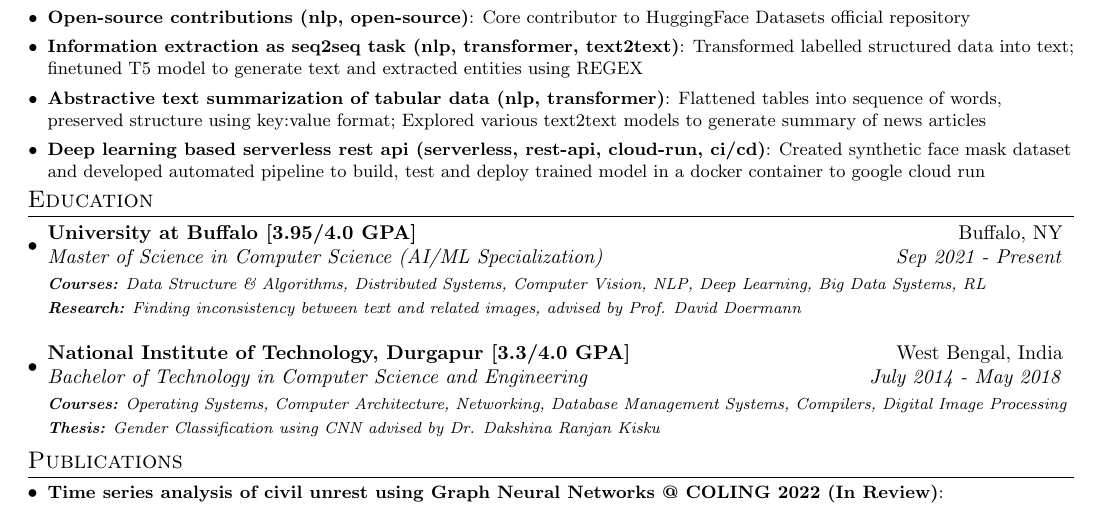
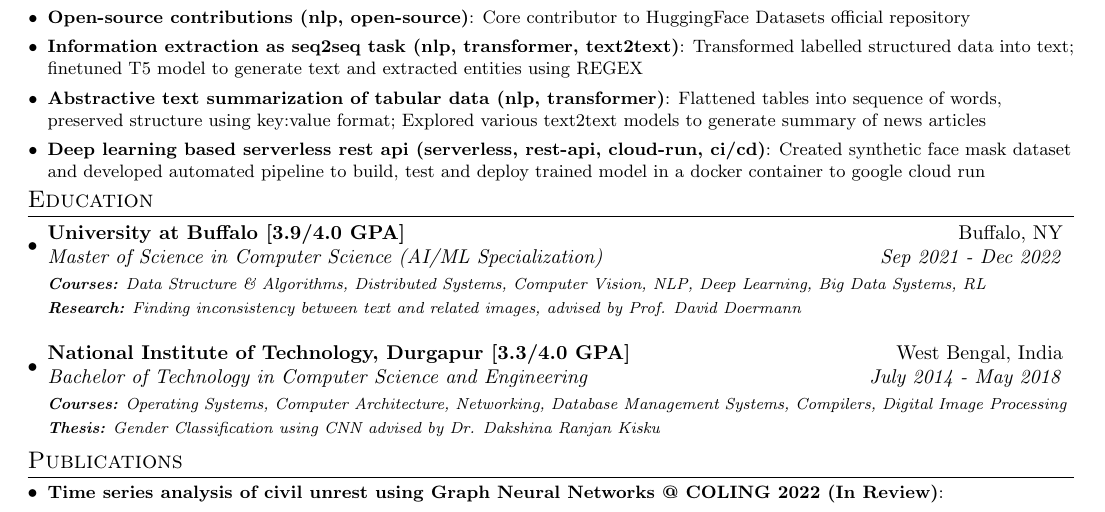
Before and after one commit to vinaykudari/resume, a LaTeX CV (VinayKudariResume.tex): part of the page, cut so that both start at the same text. Compiled offline with pdfLaTeX.

Commit message:
Update VinayKudariResume.tex

```diff
--- a/VinayKudariResume.tex
+++ b/VinayKudariResume.tex
@@ -176,8 +176,8 @@
 \section{Education}
   \resumeSubHeadingListStart
     \resumeSubheading
-      {University at Buffalo [3.95/4.0 GPA] }{Buffalo, NY}
-      {Master of Science in Computer Science (AI/ML Specialization)}{Sep 2021 - Present}
+      {University at Buffalo [3.9/4.0 GPA] }{Buffalo, NY}
+      {Master of Science in Computer Science (AI/ML Specialization)}{Sep 2021 - Dec 2022}
       {\scriptsize \textit{ \footnotesize{\newline{}\textbf{Courses:} Data Structure \& Algorithms, Distributed Systems, Computer Vision, NLP, Deep Learning, Big Data Systems, RL}}}
       {\scriptsize \textit{ \footnotesize{\newline{}\textbf{Research:} Finding inconsistency between text and related images, advised by Prof. David Doermann}}}
     \resumeSubHeadingListEnd
```
